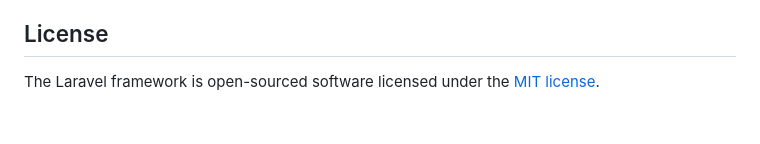
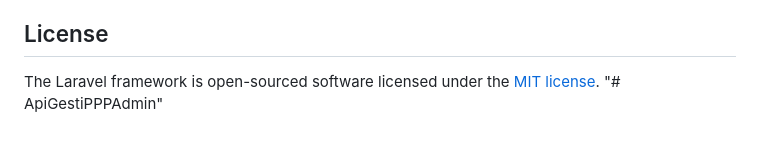
Before and after one commit to LuisVilca10/ApiGestiPPPAdmin, a Markdown page: README.md, the part around the change. Rendered like a GitHub page.

```diff
--- a/README.md
+++ b/README.md
@@ -59,3 +59,4 @@ If you discover a security vulnerability within Laravel, please send an e-mail t
 ## License
 
 The Laravel framework is open-sourced software licensed under the [MIT license](https://opensource.org/licenses/MIT).
+"# ApiGestiPPPAdmin"
```
